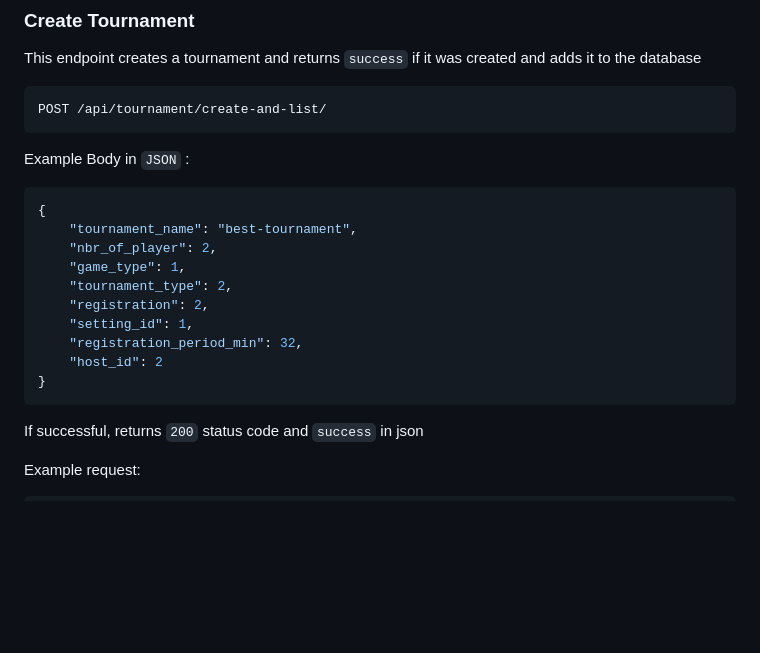
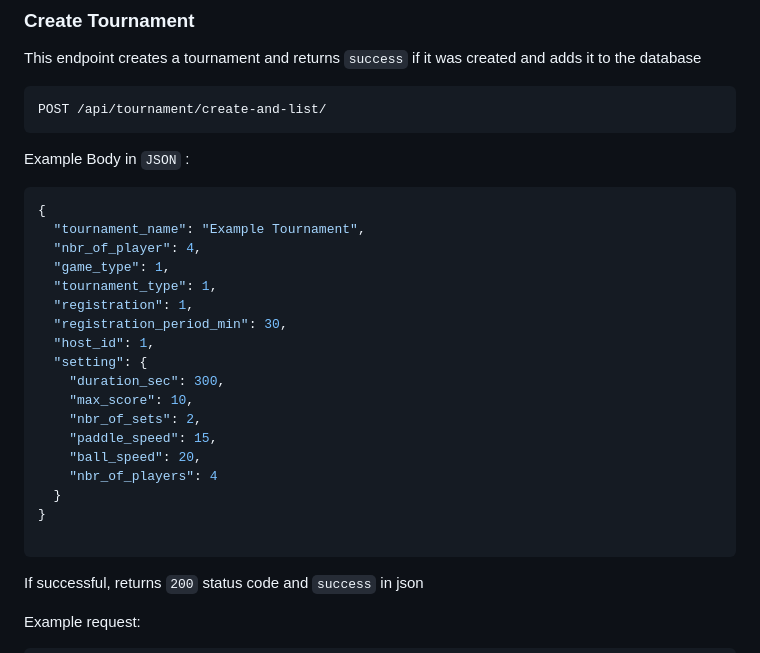
Before and after one commit to maofalt/Transcendence, a Markdown page: README.md, the part around the change. Rendered like a GitHub page; blank space fills up the shorter version.

Commit message:
Update README.md
update api tournament

````diff
--- a/README.md
+++ b/README.md
@@ -395,15 +395,23 @@
 
 ```json
 {
-    "tournament_name": "best-tournament",
-    "nbr_of_player": 2,
-    "game_type": 1,
-    "tournament_type": 2,
-    "registration": 2,
-    "setting_id": 1,
-    "registration_period_min": 32,
-    "host_id": 2
+  "tournament_name": "Example Tournament",
+  "nbr_of_player": 4,
+  "game_type": 1,
+  "tournament_type": 1,
+  "registration": 1,
+  "registration_period_min": 30,
+  "host_id": 1,
+  "setting": {
+    "duration_sec": 300,
+    "max_score": 10,
+    "nbr_of_sets": 2,
+    "paddle_speed": 15,
+    "ball_speed": 20,
+    "nbr_of_players": 4
+  }
 }
+
 ```
 
 If successful, returns `200` status code and `success` in json
````
